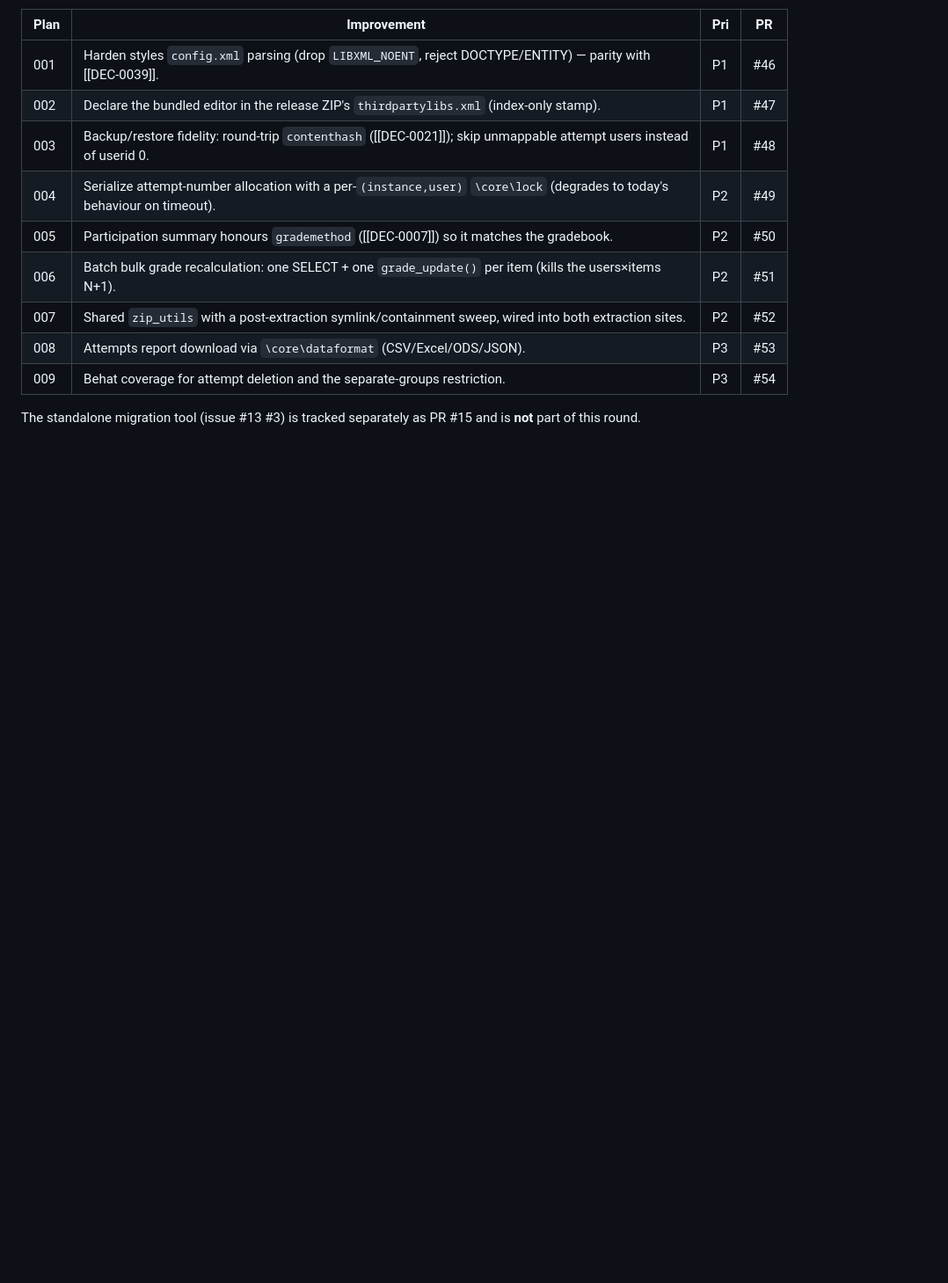
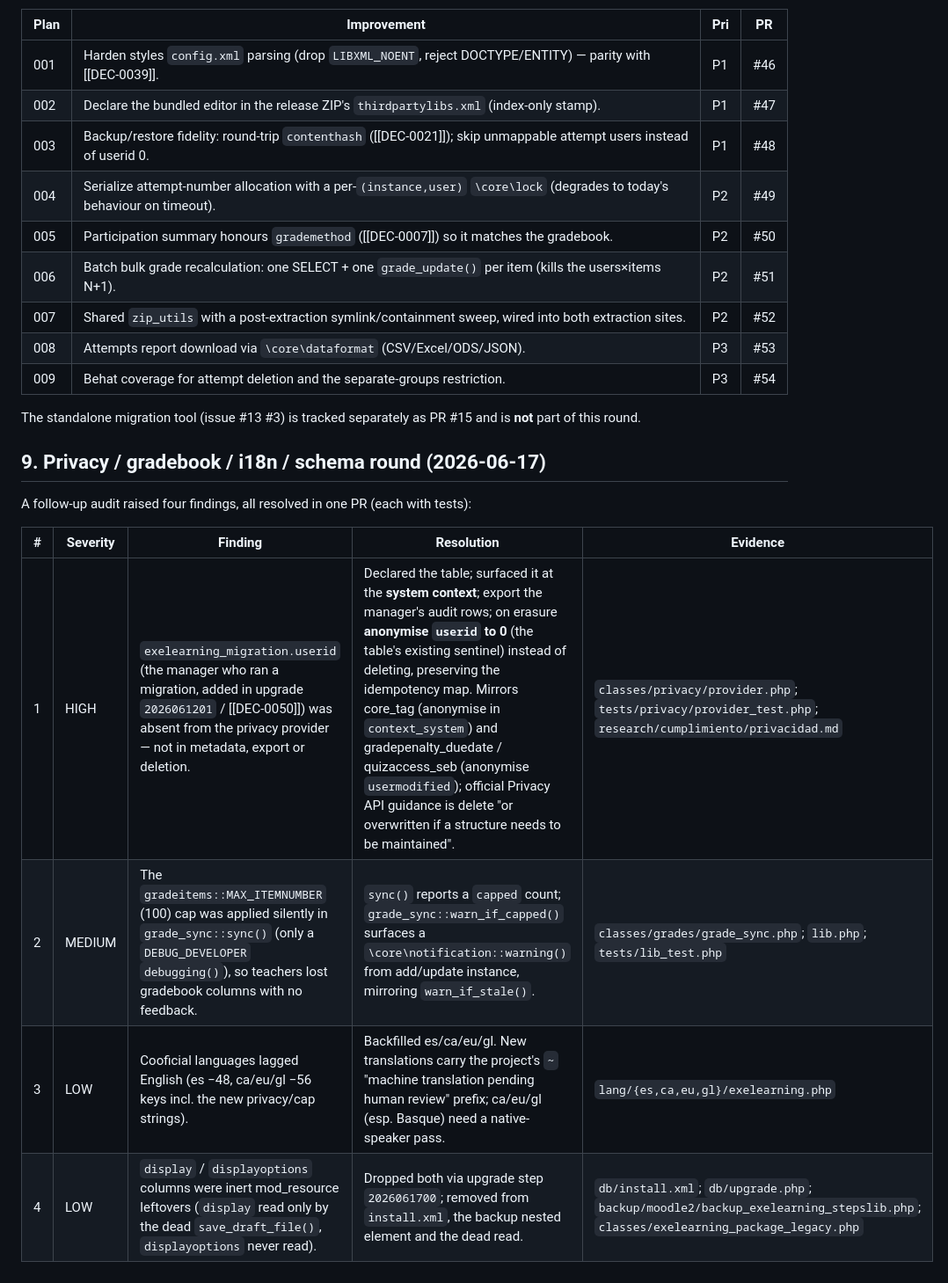
Before and after one commit to exelearning/mod_exelearning, a Markdown page: docs/AUDIT_FOLLOWUP.md, the part around the change. Shown at 88% size. GitHub-like rendering; blank space fills up the shorter version.

Commit message:
docs: record the 2026-06-17 audit round (privacy, cap, i18n, schema)

```diff
--- a/docs/AUDIT_FOLLOWUP.md
+++ b/docs/AUDIT_FOLLOWUP.md
@@ -108,3 +108,14 @@ re-audited) and the recorded **direction options** — is in [[DEC-0049]].
 
 The standalone migration tool (issue #13 #3) is tracked separately as PR #15 and is **not**
 part of this round.
+
+## 9. Privacy / gradebook / i18n / schema round (2026-06-17)
+
+A follow-up audit raised four findings, all resolved in one PR (each with tests):
+
+| # | Severity | Finding | Resolution | Evidence |
+|---|---|---|---|---|
+| 1 | HIGH | `exelearning_migration.userid` (the manager who ran a migration, added in upgrade `2026061201` / [[DEC-0050]]) was absent from the privacy provider — not in metadata, export or deletion. | Declared the table; surfaced it at the **system context**; export the manager's audit rows; on erasure **anonymise `userid` to 0** (the table's existing sentinel) instead of deleting, preserving the idempotency map. Mirrors core_tag (anonymise in `context_system`) and gradepenalty_duedate / quizaccess_seb (anonymise `usermodified`); official Privacy API guidance is delete "or overwritten if a structure needs to be maintained". | `classes/privacy/provider.php`; `tests/privacy/provider_test.php`; `research/cumplimiento/privacidad.md` |
+| 2 | MEDIUM | The `gradeitems::MAX_ITEMNUMBER` (100) cap was applied silently in `grade_sync::sync()` (only a `DEBUG_DEVELOPER` `debugging()`), so teachers lost gradebook columns with no feedback. | `sync()` reports a `capped` count; `grade_sync::warn_if_capped()` surfaces a `\core\notification::warning()` from add/update instance, mirroring `warn_if_stale()`. | `classes/grades/grade_sync.php`; `lib.php`; `tests/lib_test.php` |
+| 3 | LOW | Cooficial languages lagged English (es −48, ca/eu/gl −56 keys incl. the new privacy/cap strings). | Backfilled es/ca/eu/gl. New translations carry the project's `~` "machine translation pending human review" prefix; ca/eu/gl (esp. Basque) need a native-speaker pass. | `lang/{es,ca,eu,gl}/exelearning.php` |
+| 4 | LOW | `display` / `displayoptions` columns were inert mod_resource leftovers (`display` read only by the dead `save_draft_file()`, `displayoptions` never read). | Dropped both via upgrade step `2026061700`; removed from `install.xml`, the backup nested element and the dead read. | `db/install.xml`; `db/upgrade.php`; `backup/moodle2/backup_exelearning_stepslib.php`; `classes/exelearning_package_legacy.php` |
```
